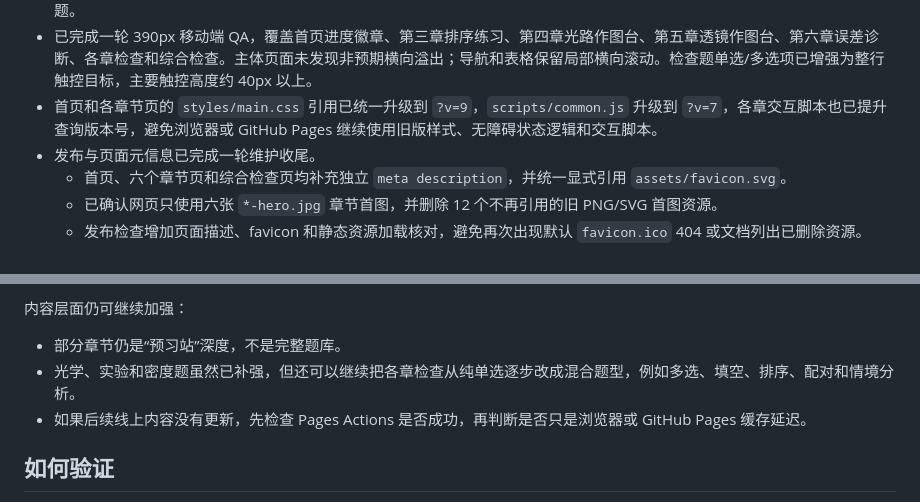
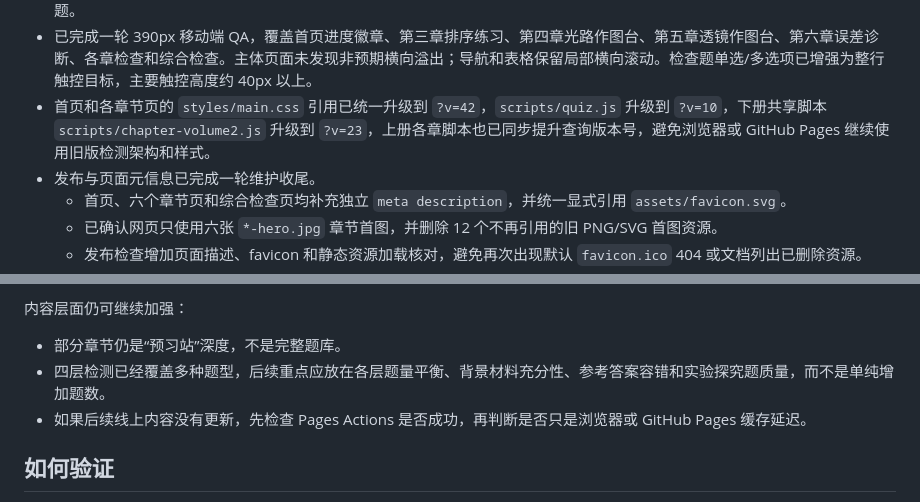
Before and after one commit to Lian-Crasher/GithubPage-2, a Markdown page: PROJECT_HANDOFF.md, 2 parts joined by grey strips. Rendered like a GitHub page.

```diff
--- a/PROJECT_HANDOFF.md
+++ b/PROJECT_HANDOFF.md
@@ -163,7 +173,7 @@ https://lian-crasher.github.io/GithubPage-2/
   - 综合检查第 19 题 SVG 的无障碍标题已改为中性数据描述，不再包含“二倍焦距”等解题提示。
 - 公共样式新增考试题型卡片、规则卡片、SVG 光路图、公式卡片、填空输入和下拉题样式，并修复窄屏导航可能撑宽页面的问题。
 - 已完成一轮 390px 移动端 QA，覆盖首页进度徽章、第三章排序练习、第四章光路作图台、第五章透镜作图台、第六章误差诊断、各章检查和综合检查。主体页面未发现非预期横向溢出；导航和表格保留局部横向滚动。检查题单选/多选项已增强为整行触控目标，主要触控高度约 40px 以上。
-- 首页和各章节页的 `styles/main.css` 引用已统一升级到 `?v=9`，`scripts/common.js` 升级到 `?v=7`，各章交互脚本也已提升查询版本号，避免浏览器或 GitHub Pages 继续使用旧版样式、无障碍状态逻辑和交互脚本。
+- 首页和各章节页的 `styles/main.css` 引用已统一升级到 `?v=42`，`scripts/quiz.js` 升级到 `?v=10`，下册共享脚本 `scripts/chapter-volume2.js` 升级到 `?v=23`，上册各章脚本也已同步提升查询版本号，避免浏览器或 GitHub Pages 继续使用旧版检测架构和样式。
 - 发布与页面元信息已完成一轮维护收尾。
   - 首页、六个章节页和综合检查页均补充独立 `meta description`，并统一显式引用 `assets/favicon.svg`。
   - 已确认网页只使用六张 `*-hero.jpg` 章节首图，并删除 12 个不再引用的旧 PNG/SVG 首图资源。
@@ -209,7 +219,7 @@ GitHub 发布注意事项：
 内容层面仍可继续加强：
 
 - 部分章节仍是“预习站”深度，不是完整题库。
-- 光学、实验和密度题虽然已补强，但还可以继续把各章检查从纯单选逐步改成混合题型，例如多选、填空、排序、配对和情境分析。
+- 四层检测已经覆盖多种题型，后续重点应放在各层题量平衡、背景材料充分性、参考答案容错和实验探究题质量，而不是单纯增加题数。
 - 如果后续线上内容没有更新，先检查 Pages Actions 是否成功，再判断是否只是浏览器或 GitHub Pages 缓存延迟。
 
 ## 如何验证
```
Also changed, not shown: other parts of PROJECT_HANDOFF.md (+21 -8 lines).
